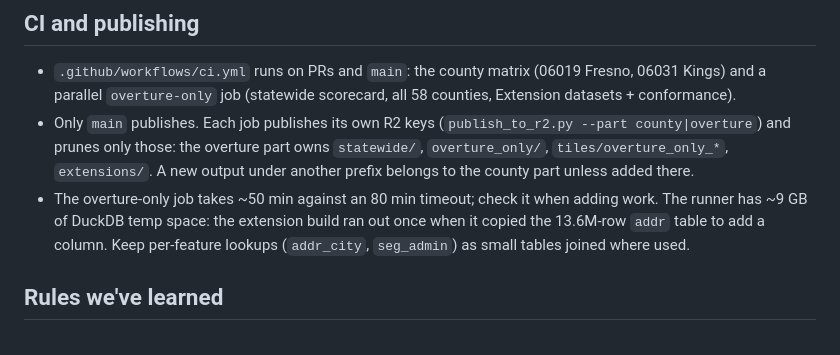
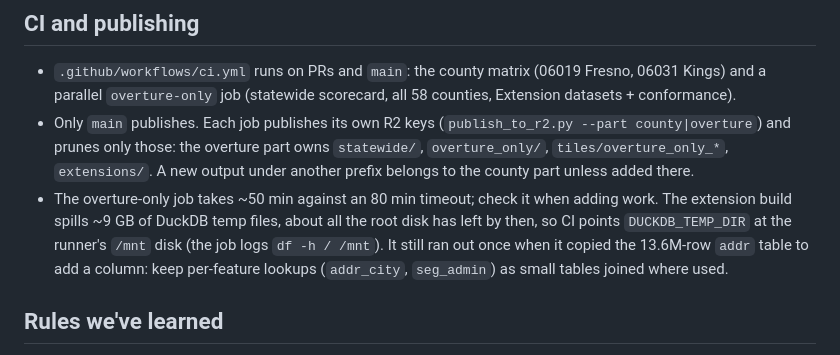
Before and after one commit to COF-RyLopez/ng911-pipeline, a Markdown page: AGENTS.md, the part around the change. Rendered like a GitHub page.

Commit message:
AGENTS.md: the extension build's temp files go to /mnt
Co-Authored-By: Claude Opus 5.5 <noreply@anthropic.com>
Claude-Session: https://claude.ai/code/session_01441HCvwTBCTp9dFkR9fspW

```diff
--- a/AGENTS.md
+++ b/AGENTS.md
@@ -70,9 +70,11 @@ source table, and a refreshed sample.
 - Only `main` publishes. Each job publishes its own R2 keys (`publish_to_r2.py --part county|overture`) and
   prunes only those: the overture part owns `statewide/`, `overture_only/`, `tiles/overture_only_*`,
   `extensions/`. A new output under another prefix belongs to the county part unless added there.
-- The overture-only job takes ~50 min against an 80 min timeout; check it when adding work. The runner has
-  ~9 GB of DuckDB temp space: the extension build ran out once when it copied the 13.6M-row `addr` table to
-  add a column. Keep per-feature lookups (`addr_city`, `seg_admin`) as small tables joined where used.
+- The overture-only job takes ~50 min against an 80 min timeout; check it when adding work. The extension
+  build spills ~9 GB of DuckDB temp files, about all the root disk has left by then, so CI points
+  `DUCKDB_TEMP_DIR` at the runner's `/mnt` disk (the job logs `df -h / /mnt`). It still ran out once when it
+  copied the 13.6M-row `addr` table to add a column: keep per-feature lookups (`addr_city`, `seg_admin`) as
+  small tables joined where used.
 
 ## Rules we've learned
 
```
